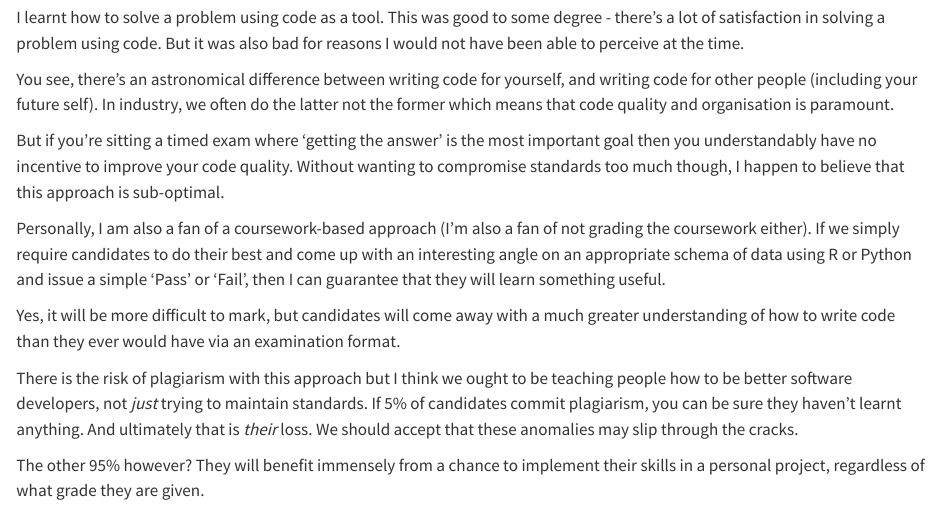
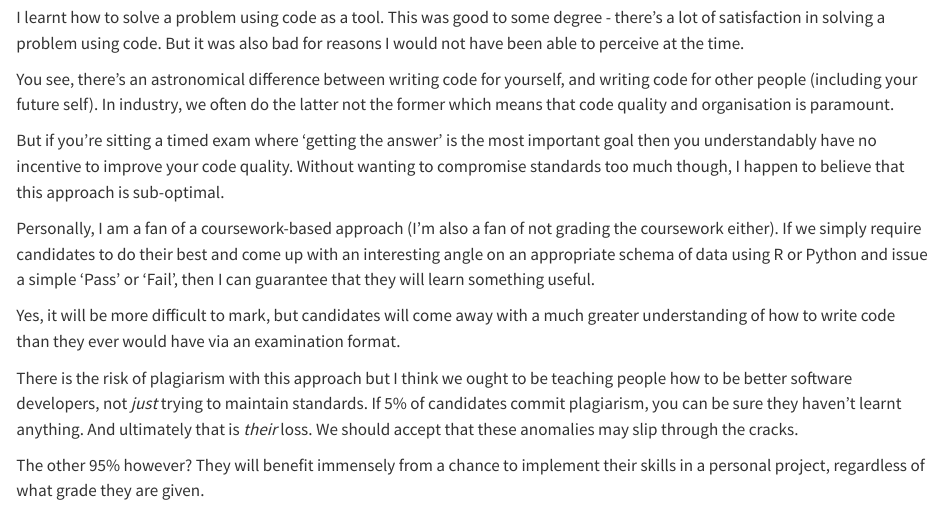
Before and after one commit to johnnyb1694/myblog, a Quarto document (posts/stop-coding-exams/index.qmd): the page in a window 1100 px wide, from 220 px down. Rendered offline with R 4.5, knitr and Pandoc in place of Quarto, with nearby package versions.

Commit message:
Removed word

```diff
--- a/posts/stop-coding-exams/index.qmd
+++ b/posts/stop-coding-exams/index.qmd
@@ -16,7 +16,7 @@ You see, there's an astronomical difference between writing code for yourself, a
 
 But if you're sitting a timed exam where 'getting the answer' is the most important goal then you understandably have no incentive to improve your code quality. Without wanting to compromise standards too much though, I happen to believe that this approach is sub-optimal.
 
-Personally, I am also a fan of a coursework-based approach (I'm also a fan of not grading the coursework either). If we simply require candidates to do their best and come up with an interesting angle on an appropriate schema of data using R or Python and issue a simple 'Pass' or 'Fail', then I can guarantee that they will learn something useful.
+Personally, I am a fan of a coursework-based approach (I'm also a fan of not grading the coursework either). If we simply require candidates to do their best and come up with an interesting angle on an appropriate schema of data using R or Python and issue a simple 'Pass' or 'Fail', then I can guarantee that they will learn something useful.
 
 Yes, it will be more difficult to mark, but candidates will come away with a much greater understanding of how to write code than they ever would have via an examination format.
 
```
Also changed, not shown: 5 other files.
